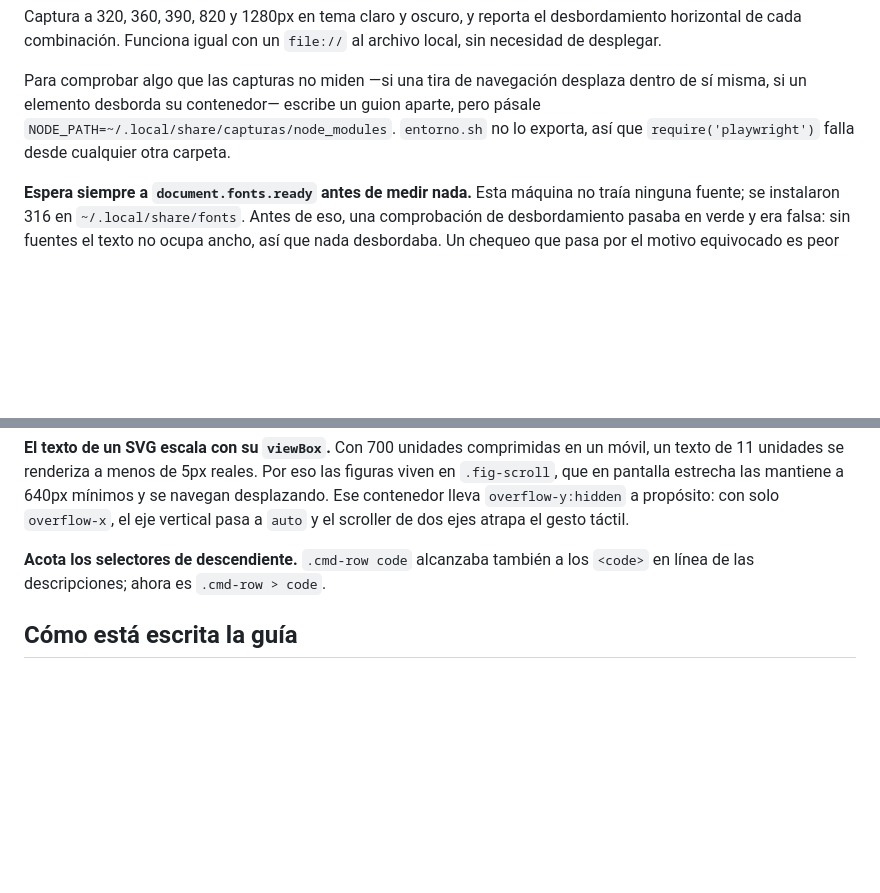
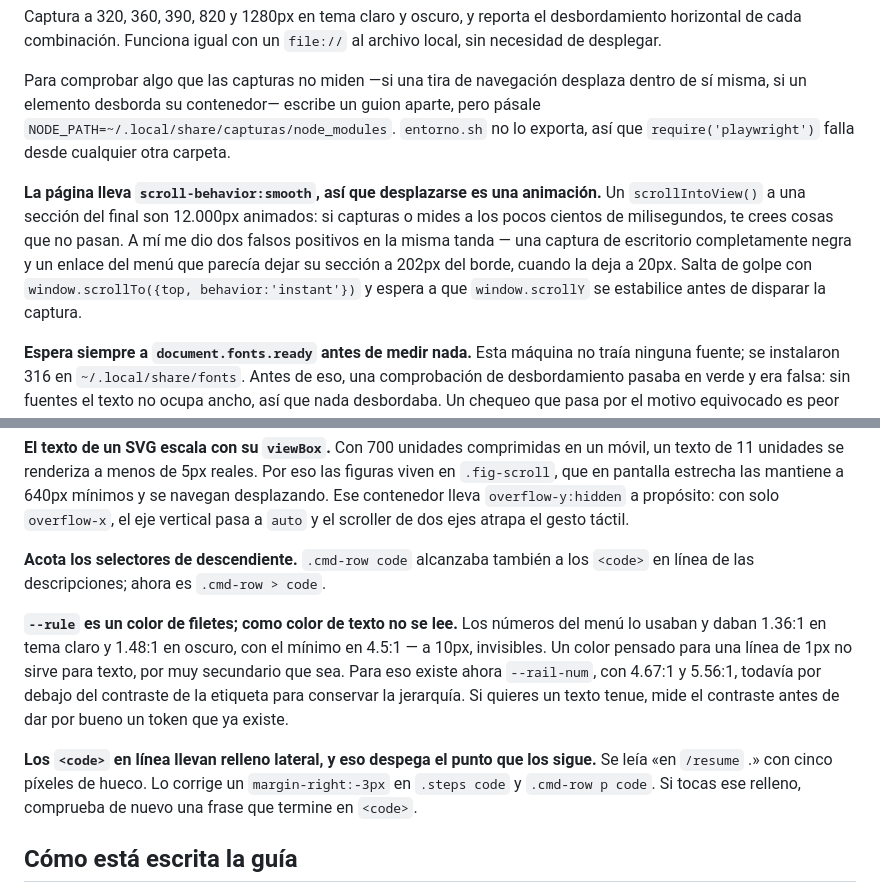
Before and after one commit to BetinMcFly/claude-code-guide, a Markdown page: CLAUDE.md, 2 parts joined by grey strips. Rendered like a GitHub page; blank space fills up the shorter version.

Commit message:
Documentar dos trampas de la última revisión
La del CSS encaja con las que ya había: --rule es el color de los
filetes y como color de texto da 1.36:1. Un color pensado para una
línea de 1px no sirve para texto por muy secundario que sea, y conviene
dejarlo escrito junto a las de --ink y --mustard, que son el mismo
error con otro token.

La de las capturas es más incómoda porque falsea la verificación, que
es justo lo que debería protegernos: con scroll-behavior:smooth, un
scrollIntoView a una sección del final son 12.000px animados, y medir
o fotografiar a los pocos cientos de milisegundos devuelve cosas que
no pasan. Me dio dos falsos positivos en la misma tanda.

Co-Authored-By: Claude Opus 5 <noreply@anthropic.com>

```diff
--- a/CLAUDE.md
+++ b/CLAUDE.md
@@ -71,6 +71,8 @@ Captura a 320, 360, 390, 820 y 1280px en tema claro y oscuro, y reporta el desbo
 
 Para comprobar algo que las capturas no miden —si una tira de navegación desplaza dentro de sí misma, si un elemento desborda su contenedor— escribe un guion aparte, pero pásale `NODE_PATH=~/.local/share/capturas/node_modules`. `entorno.sh` no lo exporta, así que `require('playwright')` falla desde cualquier otra carpeta.
 
+**La página lleva `scroll-behavior:smooth`, así que desplazarse es una animación.** Un `scrollIntoView()` a una sección del final son 12.000px animados: si capturas o mides a los pocos cientos de milisegundos, te crees cosas que no pasan. A mí me dio dos falsos positivos en la misma tanda — una captura de escritorio completamente negra y un enlace del menú que parecía dejar su sección a 202px del borde, cuando la deja a 20px. Salta de golpe con `window.scrollTo({top, behavior:'instant'})` y espera a que `window.scrollY` se estabilice antes de disparar la captura.
+
 **Espera siempre a `document.fonts.ready` antes de medir nada.** Esta máquina no traía ninguna fuente; se instalaron 316 en `~/.local/share/fonts`. Antes de eso, una comprobación de desbordamiento pasaba en verde y era falsa: sin fuentes el texto no ocupa ancho, así que nada desbordaba. Un chequeo que pasa por el motivo equivocado es peor que no tenerlo.
 
 ## Al editar el HTML
@@ -105,6 +107,10 @@ Renumera **en una sola pasada con un mapa completo**, nunca en cadena: sustituir
 **El texto de un SVG escala con su `viewBox`.** Con 700 unidades comprimidas en un móvil, un texto de 11 unidades se renderiza a menos de 5px reales. Por eso las figuras viven en `.fig-scroll`, que en pantalla estrecha las mantiene a 640px mínimos y se navegan desplazando. Ese contenedor lleva `overflow-y:hidden` a propósito: con solo `overflow-x`, el eje vertical pasa a `auto` y el scroller de dos ejes atrapa el gesto táctil.
 
 **Acota los selectores de descendiente.** `.cmd-row code` alcanzaba también a los `<code>` en línea de las descripciones; ahora es `.cmd-row > code`.
+
+**`--rule` es un color de filetes; como color de texto no se lee.** Los números del menú lo usaban y daban 1.36:1 en tema claro y 1.48:1 en oscuro, con el mínimo en 4.5:1 — a 10px, invisibles. Un color pensado para una línea de 1px no sirve para texto, por muy secundario que sea. Para eso existe ahora `--rail-num`, con 4.67:1 y 5.56:1, todavía por debajo del contraste de la etiqueta para conservar la jerarquía. Si quieres un texto tenue, mide el contraste antes de dar por bueno un token que ya existe.
+
+**Los `<code>` en línea llevan relleno lateral, y eso despega el punto que los sigue.** Se leía «en `/resume` .» con cinco píxeles de hueco. Lo corrige un `margin-right:-3px` en `.steps code` y `.cmd-row p code`. Si tocas ese relleno, comprueba de nuevo una frase que termine en `<code>`.
 
 ## Cómo está escrita la guía
 
```
